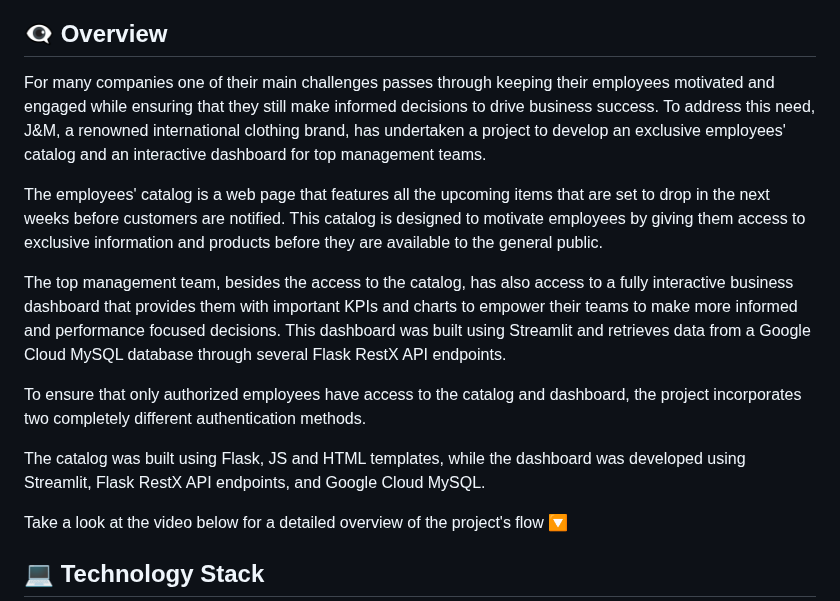
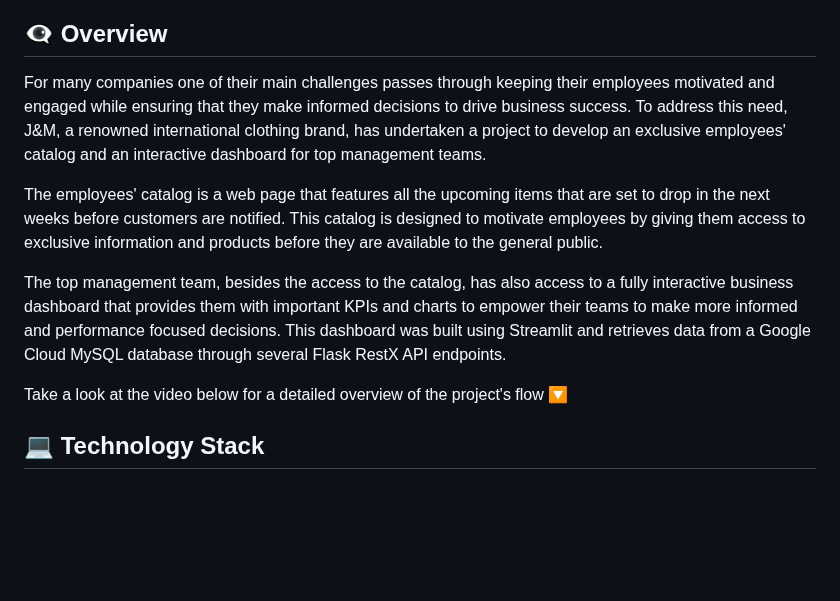
Before and after one commit to joaoaapinho/J-M-Corporate-Catalog-and-Business-Dashboard, a Markdown page: README.md, the part around the change. Drawn GitHub-style; blank space fills up the shorter version.

```diff
--- a/README.md
+++ b/README.md
@@ -5,15 +5,11 @@
 
 <h2> 👁‍🗨 Overview </h2>
 
-<p> For many companies one of their main challenges passes through keeping their employees motivated and engaged while ensuring that they still make informed decisions to drive business success. To address this need, J&M, a renowned international clothing brand, has undertaken a project to develop an exclusive employees' catalog and an interactive dashboard for top management teams.
+<p> For many companies one of their main challenges passes through keeping their employees motivated and engaged while ensuring that they make informed decisions to drive business success. To address this need, J&M, a renowned international clothing brand, has undertaken a project to develop an exclusive employees' catalog and an interactive dashboard for top management teams.
 
 The employees' catalog is a web page that features all the upcoming items that are set to drop in the next weeks before customers are notified. This catalog is designed to motivate employees by giving them access to exclusive information and products before they are available to the general public.
 
 The top management team, besides the access to the catalog, has also access to a fully interactive business dashboard that provides them with important KPIs and charts to empower their teams to make more informed and performance focused decisions. This dashboard was built using Streamlit and retrieves data from a Google Cloud MySQL database through several Flask RestX API endpoints.
-
-To ensure that only authorized employees have access to the catalog and dashboard, the project incorporates two completely different authentication methods.
-
-The catalog was built using Flask, JS and HTML templates, while the dashboard was developed using Streamlit, Flask RestX API endpoints, and Google Cloud MySQL.
 
 Take a look at the video below for a detailed overview of the project's flow 🔽</p>
 
```
